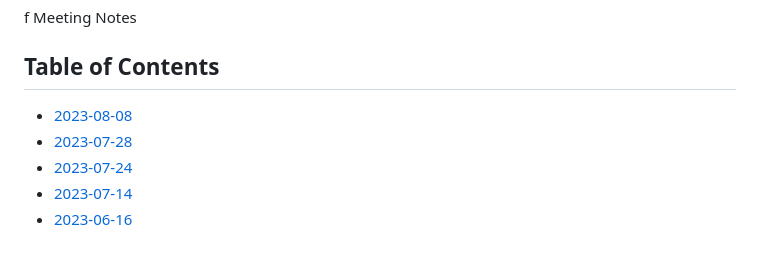
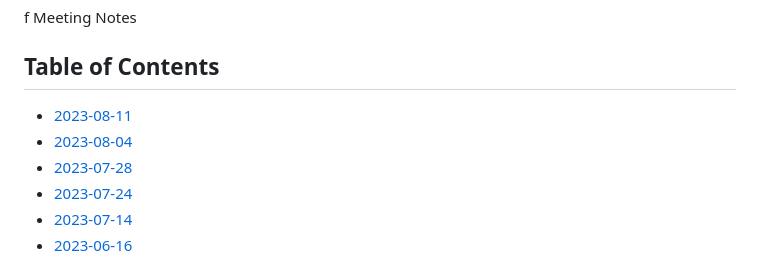
Before and after one commit to zkamvar/stunning-barnacle, a Markdown page: Notes-2023.md, the part around the change printed below. Drawn GitHub-style.

```diff
--- a/Notes-2023.md
+++ b/Notes-2023.md
@@ -2,7 +2,8 @@ f Meeting Notes
 
 ## Table of Contents
 
- - [2023-08-08](#date-2023-08-04)
+ - [2023-08-11](#date-2023-08-11)
+ - [2023-08-04](#date-2023-08-04)
  - [2023-07-28](#date-2023-07-28)
  - [2023-07-24](#date-2023-07-24)
  - [2023-07-14](#date-2023-07-14)
```
Also changed, not shown: other parts of Notes-2023.md (+66 -0 lines).
